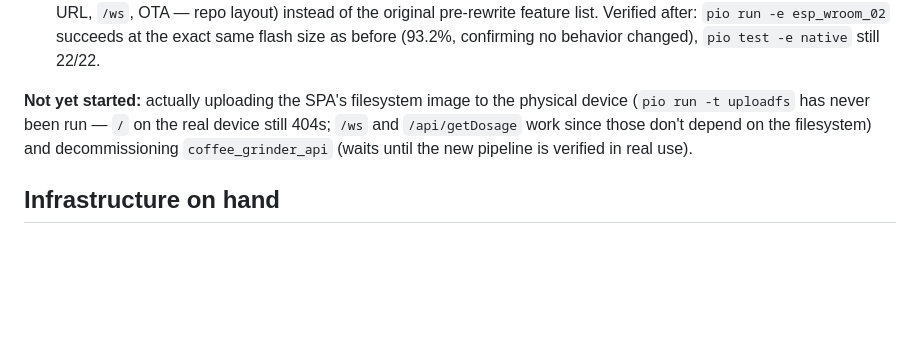
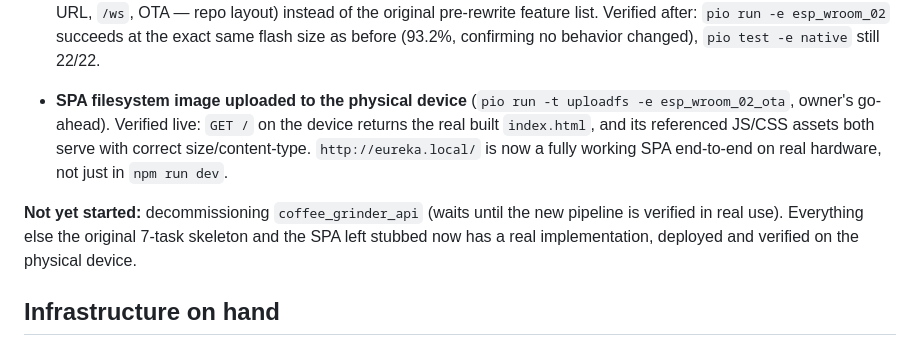
Before and after one commit to ahuber21/coffee-grinder-scale, a Markdown page: .agent/STATUS.md, the part around the change. GitHub-like rendering; blank space fills up the shorter version.

```diff
--- a/.agent/STATUS.md
+++ b/.agent/STATUS.md
@@ -214,11 +214,17 @@ resolved or non-blocking), design docs in `.agent/design/`.
   same flash size as before (93.2%, confirming no behavior changed),
   `pio test -e native` still 22/22.
 
-**Not yet started:** actually uploading the SPA's filesystem image to the
-physical device (`pio run -t uploadfs` has never been run — `/` on the
-real device still 404s; `/ws` and `/api/getDosage` work since those don't
-depend on the filesystem) and decommissioning `coffee_grinder_api` (waits
-until the new pipeline is verified in real use).
+- **SPA filesystem image uploaded to the physical device** (`pio run -t
+  uploadfs -e esp_wroom_02_ota`, owner's go-ahead). Verified live:
+  `GET /` on the device returns the real built `index.html`, and its
+  referenced JS/CSS assets both serve with correct size/content-type.
+  `http://eureka.local/` is now a fully working SPA end-to-end on real
+  hardware, not just in `npm run dev`.
+
+**Not yet started:** decommissioning `coffee_grinder_api` (waits until
+the new pipeline is verified in real use). Everything else the original
+7-task skeleton and the SPA left stubbed now has a real implementation,
+deployed and verified on the physical device.
 
 ## Infrastructure on hand
 
```
Also changed, not shown: .agent/ARS.md (+19 -11 lines).
